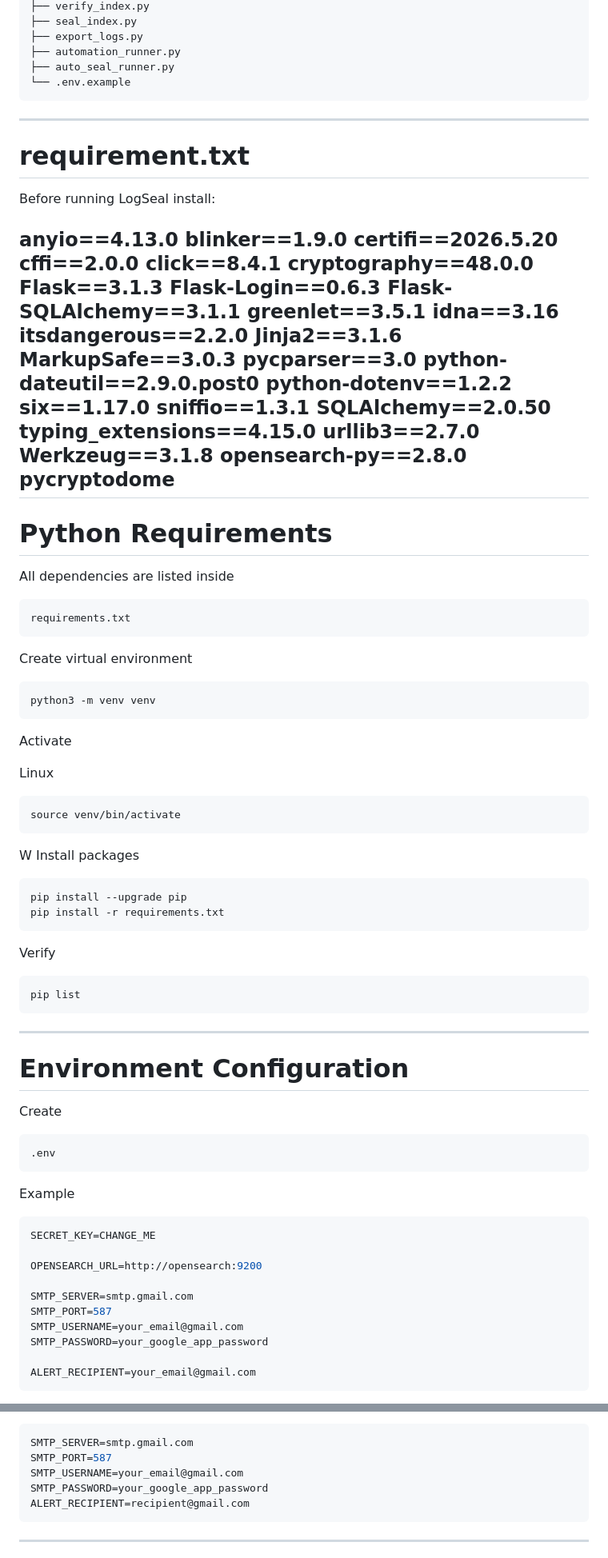
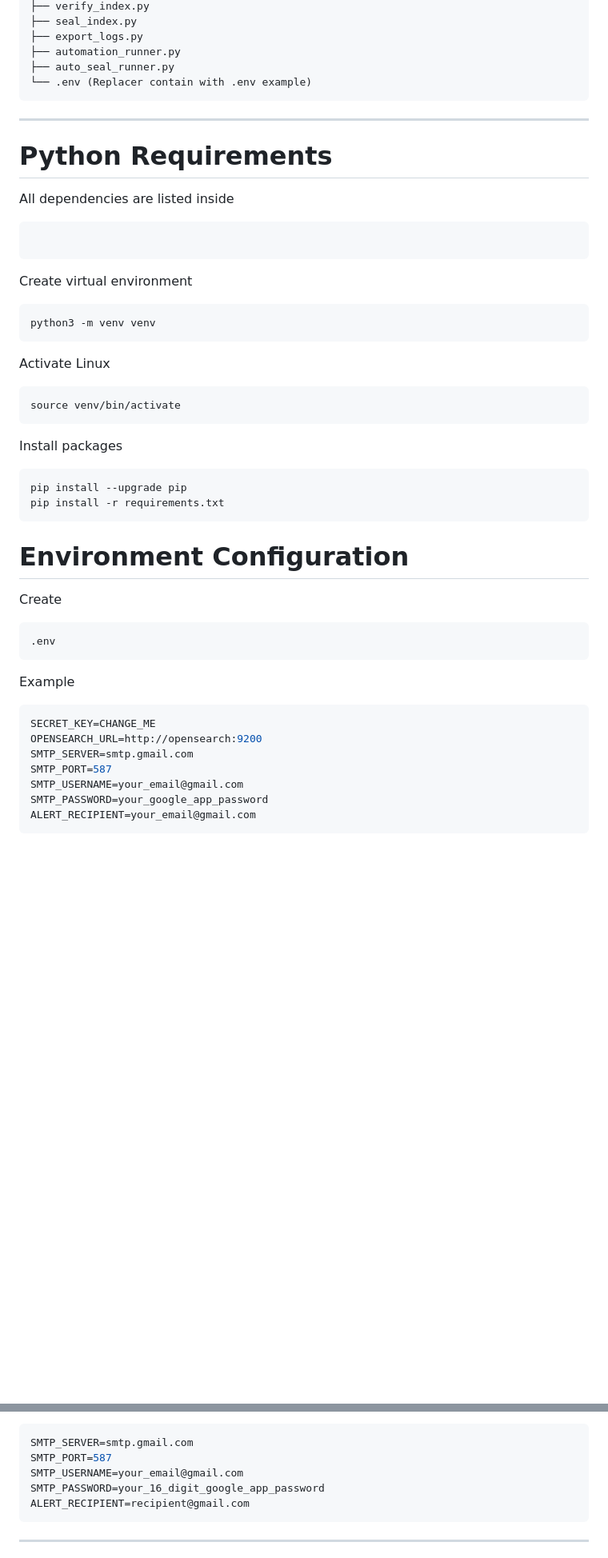
Before and after one commit to becool1321/LogSeal, a Markdown page: README.md, 2 parts joined by grey strips. Shown at 80% size. Rendered like a GitHub page; blank space fills up the shorter version.

Commit message:
Revise README for improved clarity and updates
Updated README.md to enhance clarity and include new features.

````diff
--- a/README.md
+++ b/README.md
@@ -91,65 +84,23 @@ logseal/
 ├── export_logs.py
 ├── automation_runner.py
 ├── auto_seal_runner.py
-└── .env.example
+└── .env (Replacer contain with .env example)
 ```
 
 ---
-
-# requirement.txt
-
-Before running LogSeal install:
-
-anyio==4.13.0
-blinker==1.9.0
-certifi==2026.5.20
-cffi==2.0.0
-click==8.4.1
-cryptography==48.0.0
-Flask==3.1.3
-Flask-Login==0.6.3
-Flask-SQLAlchemy==3.1.1
-greenlet==3.5.1
-idna==3.16
-itsdangerous==2.2.0
-Jinja2==3.1.6
-MarkupSafe==3.0.3
-pycparser==3.0
-python-dateutil==2.9.0.post0
-python-dotenv==1.2.2
-six==1.17.0
-sniffio==1.3.1
-SQLAlchemy==2.0.50
-typing_extensions==4.15.0
-urllib3==2.7.0
-Werkzeug==3.1.8
-opensearch-py==2.8.0
-pycryptodome
----
-
 # Python Requirements
-
 All dependencies are listed inside
-
+```requirements.txt
 ```
-requirements.txt
-```
-
 Create virtual environment
-
 ```bash
 python3 -m venv venv
 ```
-
 Activate
-
 Linux
-
 ```bash
 source venv/bin/activate
 ```
-
-W
 Install packages
 
 ```bash
@@ -157,33 +108,19 @@ pip install --upgrade pip
 pip install -r requirements.txt
 ```
 
-Verify
-
-```bash
-pip list
-```
-
----
-
 # Environment Configuration
-
 Create
-
 ```
 .env
 ```
-
 Example
 
 ```env
 SECRET_KEY=CHANGE_ME
-
 OPENSEARCH_URL=http://opensearch:9200
-
 SMTP_SERVER=smtp.gmail.com
 SMTP_PORT=587
 SMTP_USERNAME=your_email@gmail.com
 SMTP_PASSWORD=your_google_app_password
-
 ALERT_RECIPIENT=your_email@gmail.com
 ```
@@ -805,7 +659,7 @@ Example:
 SMTP_SERVER=smtp.gmail.com
 SMTP_PORT=587
 SMTP_USERNAME=your_email@gmail.com
-SMTP_PASSWORD=your_google_app_password
+SMTP_PASSWORD=your_16_digit_google_app_password
 ALERT_RECIPIENT=recipient@gmail.com
 ```
 
````
Also changed, not shown: other parts of README.md (+2 -201 lines).
